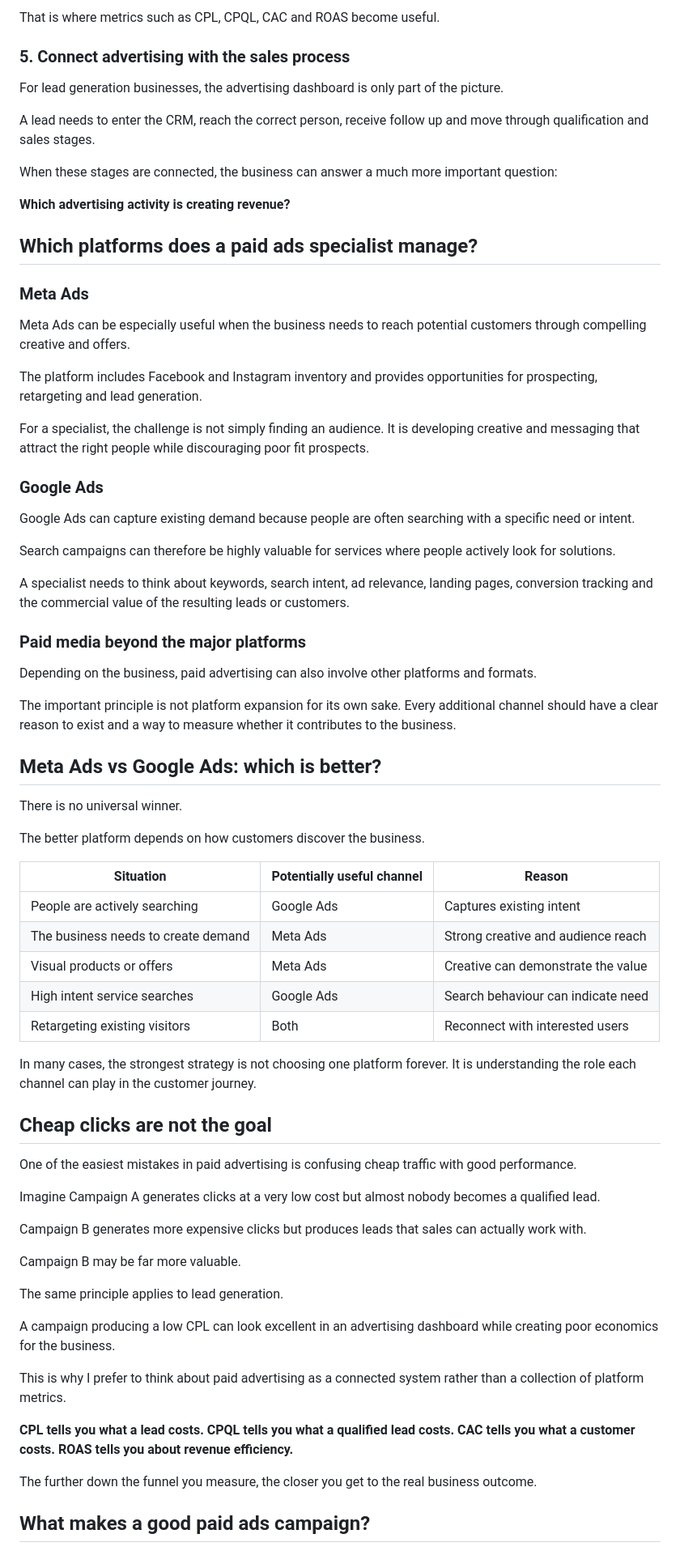
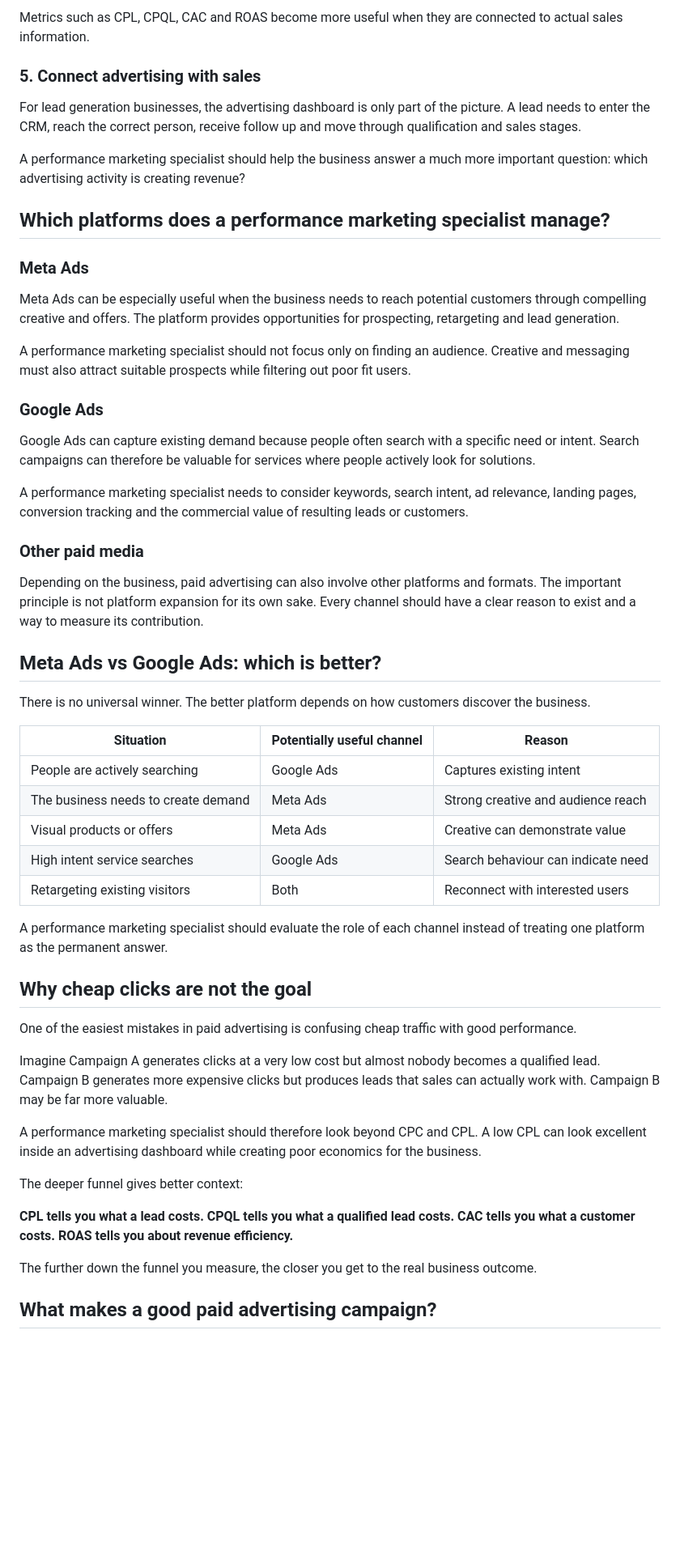
Before and after one commit to ashwinpjames/Ashwin-Portfolio, a Markdown page: src/content/paid-ads-specialist-uae.md, the part around one of its changes. Shown at 81% size. Rendered like a GitHub page; blank space fills up the shorter version.

Commit message:
Rewrite paid ads blog for performance marketing specialist SEO

```diff
--- a/src/content/paid-ads-specialist-uae.md
+++ b/src/content/paid-ads-specialist-uae.md
@@ -68,75 +56,57 @@ A specialist may monitor impressions, CPM, CTR, CPC and conversion rate, but sho
 
-That is where metrics such as CPL, CPQL, CAC and ROAS become useful.
+Metrics such as CPL, CPQL, CAC and ROAS become more useful when they are connected to actual sales information.
 
-### 5. Connect advertising with the sales process
+### 5. Connect advertising with sales
 
-For lead generation businesses, the advertising dashboard is only part of the picture.
+For lead generation businesses, the advertising dashboard is only part of the picture. A lead needs to enter the CRM, reach the correct person, receive follow up and move through qualification and sales stages.
 
-A lead needs to enter the CRM, reach the correct person, receive follow up and move through qualification and sales stages.
+A performance marketing specialist should help the business answer a much more important question: which advertising activity is creating revenue?
 
-When these stages are connected, the business can answer a much more important question:
-
-**Which advertising activity is creating revenue?**
-
-## Which platforms does a paid ads specialist manage?
+## Which platforms does a performance marketing specialist manage?
 
 ### Meta Ads
 
-Meta Ads can be especially useful when the business needs to reach potential customers through compelling creative and offers.
+Meta Ads can be especially useful when the business needs to reach potential customers through compelling creative and offers. The platform provides opportunities for prospecting, retargeting and lead generation.
 
-The platform includes Facebook and Instagram inventory and provides opportunities for prospecting, retargeting and lead generation.
-
-For a specialist, the challenge is not simply finding an audience. It is developing creative and messaging that attract the right people while discouraging poor fit prospects.
+A performance marketing specialist should not focus only on finding an audience. Creative and messaging must also attract suitable prospects while filtering out poor fit users.
 
 ### Google Ads
 
-Google Ads can capture existing demand because people are often searching with a specific need or intent.
+Google Ads can capture existing demand because people often search with a specific need or intent. Search campaigns can therefore be valuable for services where people actively look for solutions.
 
-Search campaigns can therefore be highly valuable for services where people actively look for solutions.
+A performance marketing specialist needs to consider keywords, search intent, ad relevance, landing pages, conversion tracking and the commercial value of resulting leads or customers.
 
-A specialist needs to think about keywords, search intent, ad relevance, landing pages, conversion tracking and the commercial value of the resulting leads or customers.
+### Other paid media
 
-### Paid media beyond the major platforms
-
-Depending on the business, paid advertising can also involve other platforms and formats.
-
-The important principle is not platform expansion for its own sake. Every additional channel should have a clear reason to exist and a way to measure whether it contributes to the business.
+Depending on the business, paid advertising can also involve other platforms and formats. The important principle is not platform expansion for its own sake. Every channel should have a clear reason to exist and a way to measure its contribution.
 
 ## Meta Ads vs Google Ads: which is better?
 
-There is no universal winner.
-
-The better platform depends on how customers discover the business.
+There is no universal winner. The better platform depends on how customers discover the business.
 
 | Situation | Potentially useful channel | Reason |
 |---|---|---|
 | People are actively searching | Google Ads | Captures existing intent |
 | The business needs to create demand | Meta Ads | Strong creative and audience reach |
-| Visual products or offers | Meta Ads | Creative can demonstrate the value |
+| Visual products or offers | Meta Ads | Creative can demonstrate value |
 | High intent service searches | Google Ads | Search behaviour can indicate need |
 | Retargeting existing visitors | Both | Reconnect with interested users |
 
-In many cases, the strongest strategy is not choosing one platform forever. It is understanding the role each channel can play in the customer journey.
+A performance marketing specialist should evaluate the role of each channel instead of treating one platform as the permanent answer.
 
-## Cheap clicks are not the goal
+## Why cheap clicks are not the goal
 
 One of the easiest mistakes in paid advertising is confusing cheap traffic with good performance.
 
-Imagine Campaign A generates clicks at a very low cost but almost nobody becomes a qualified lead.
+Imagine Campaign A generates clicks at a very low cost but almost nobody becomes a qualified lead. Campaign B generates more expensive clicks but produces leads that sales can actually work with. Campaign B may be far more valuable.
 
-Campaign B generates more expensive clicks but produces leads that sales can actually work with.
+A performance marketing specialist should therefore look beyond CPC and CPL. A low CPL can look excellent inside an advertising dashboard while creating poor economics for the business.
 
-Campaign B may be far more valuable.
-
-The same principle applies to lead generation.
-
-A campaign producing a low CPL can look excellent in an advertising dashboard while creating poor economics for the business.
-
-This is why I prefer to think about paid advertising as a connected system rather than a collection of platform metrics.
+The deeper funnel gives better context:
 
 **CPL tells you what a lead costs. CPQL tells you what a qualified lead costs. CAC tells you what a customer costs. ROAS tells you about revenue efficiency.**
 
 The further down the funnel you measure, the closer you get to the real business outcome.
 
-## What makes a good paid ads campaign?
+## What makes a good paid advertising campaign?
 
```
Also changed, not shown: other parts of src/content/paid-ads-specialist-uae.md (+51 -89 lines).
